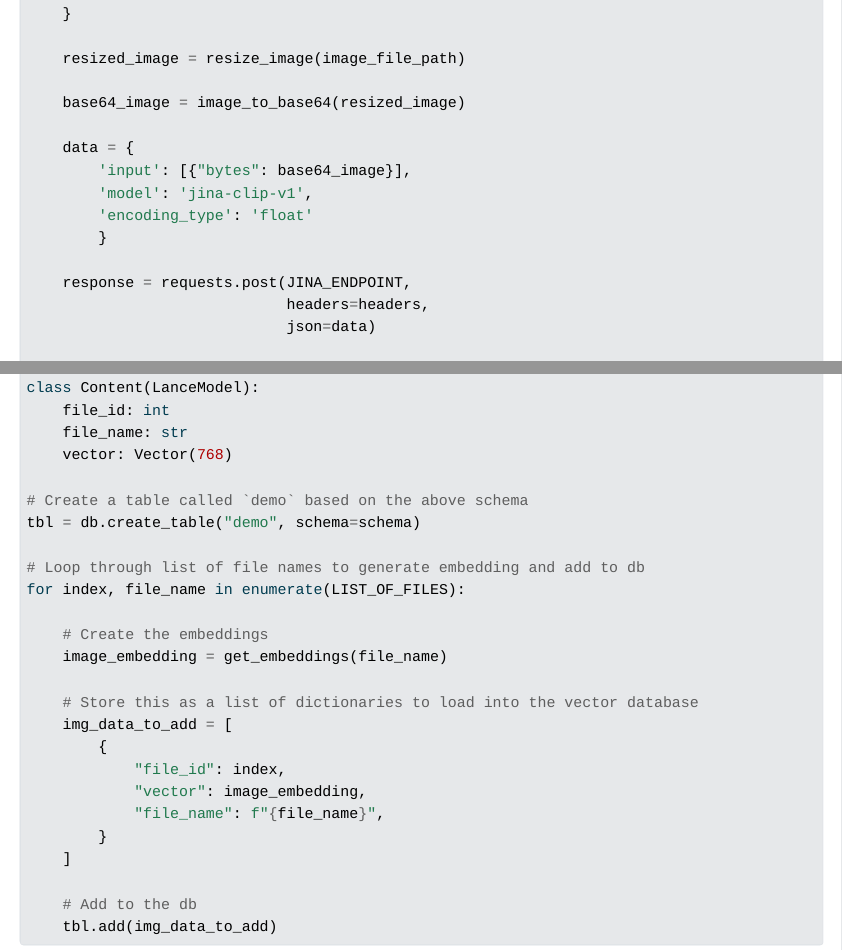
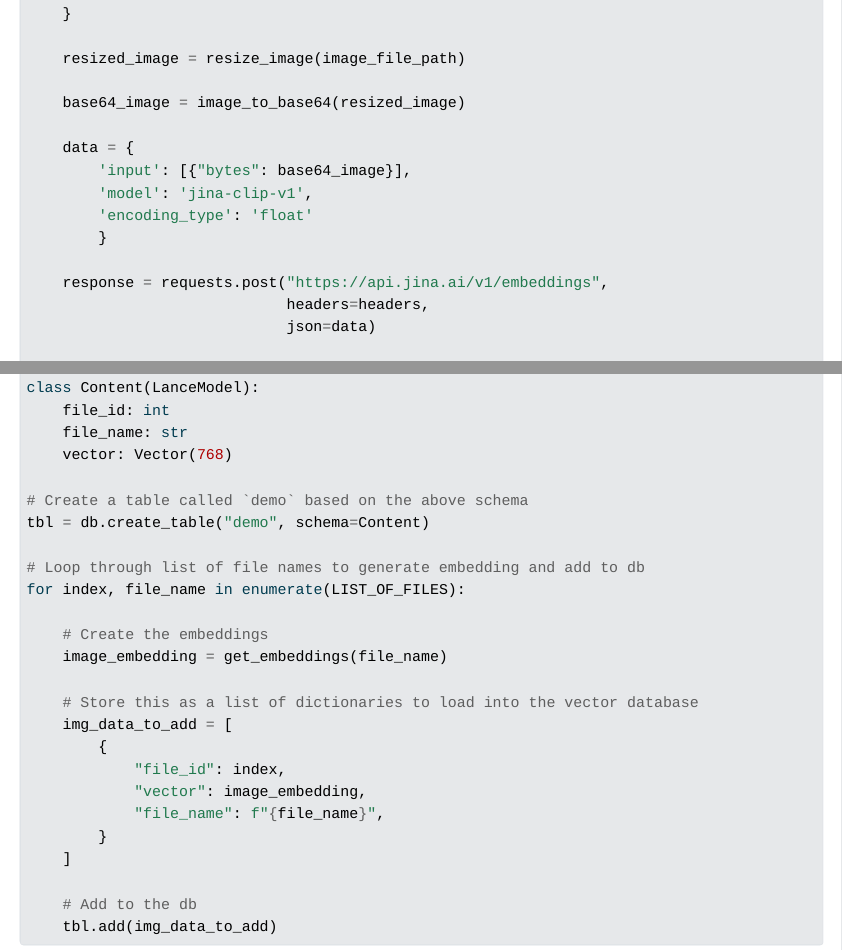
Before and after one commit to gabrielchua/gabrielchua.github.io, a Quarto document (src/posts/jina-clip-lancedb-cloud/index.qmd): the page in a window 1100 px wide, from 6440 px down, and a second part further down, joined at a grey line. The pictures show the output file posts/jina-clip-lancedb-cloud/index.html that the author committed with the source, opened offline; Quarto's library style sheets are replaced by a plain one without menus.

Commit message:
fix typo for jina-lancedb post

```diff
--- a/src/posts/jina-clip-lancedb-cloud/index.qmd
+++ b/src/posts/jina-clip-lancedb-cloud/index.qmd
@@ -217,7 +217,7 @@ def get_embeddings(image_file_path):
         'encoding_type': 'float'
         }
 
-    response = requests.post(JINA_ENDPOINT,
+    response = requests.post("https://api.jina.ai/v1/embeddings",
                              headers=headers,
                              json=data)
 
@@ -241,7 +241,7 @@ class Content(LanceModel):
     vector: Vector(768)
 
 # Create a table called `demo` based on the above schema
-tbl = db.create_table("demo", schema=schema)
+tbl = db.create_table("demo", schema=Content)
 
 # Loop through list of file names to generate embedding and add to db
 for index, file_name in enumerate(LIST_OF_FILES):
```
Also changed, not shown: blog.html, posts/jina-clip-lancedb-cloud/index.html, search.json.
